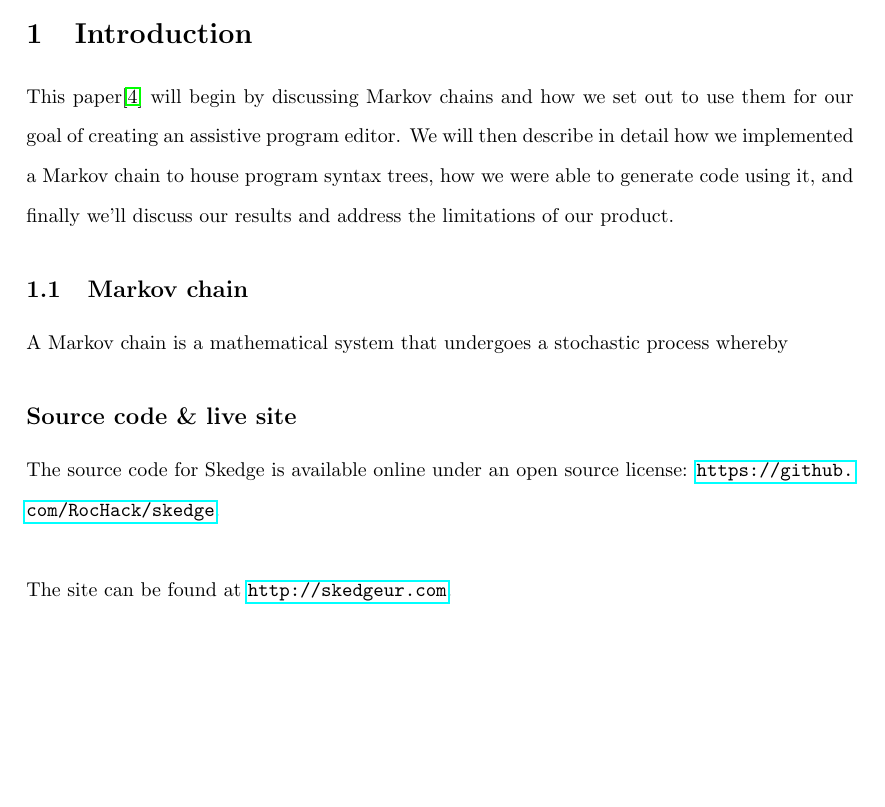
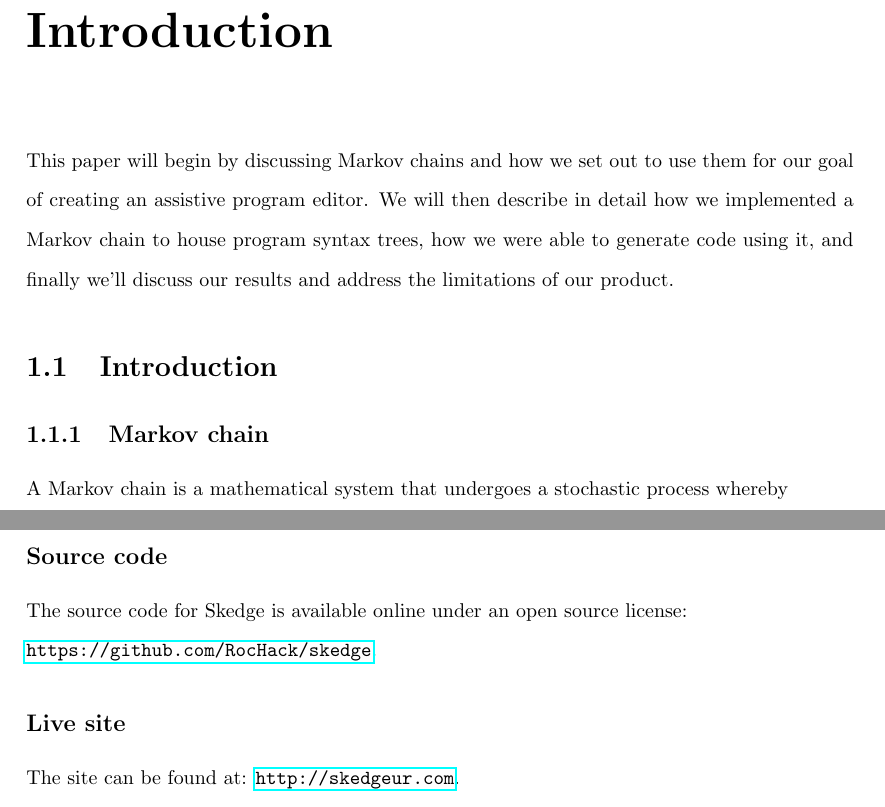
Before and after one commit to dingbat/skedge-thesis, a LaTeX thesis (paper.tex, which reads 01-introduction.tex, 04-conclusion.tex): part of page 3 of 5 before the commit and two parts of pages 4 and 6 of 8 after it, the two joined at a grey line, cut so that both start at the same text, the shorter picture padded with empty space. Compiled offline with pdfLaTeX.

Commit message:
more formatting

```diff
--- /dev/null
+++ b/01-introduction.tex
@@ -0,0 +1,10 @@
+
+\chapter{Introduction}
+
+This paper will begin by discussing Markov chains and how we set out to use them for our goal of creating an assistive program editor. We will then describe in detail how we implemented a Markov chain to house program syntax trees, how we were able to generate code using it, and finally we'll discuss our results and address the limitations of our product.
+
+\section{Introduction}
+
+\subsection{Markov chain}
+
+A Markov chain is a mathematical system that undergoes a stochastic process whereby
--- /dev/null
+++ b/04-conclusion.tex
@@ -0,0 +1,9 @@
+
+\subsection*{Source code}
+
+The source code for Skedge is available online under an open source license:\\
+\url{https://github.com/RocHack/skedge}.
+
+\subsection*{Live site}
+
+\noindent The site can be found at: \url{http://skedgeur.com}.
--- a/paper.tex
+++ b/paper.tex
@@ -1,4 +1,4 @@
-\documentclass[titlepage]{article}
+\documentclass[titlepage]{report}
 
 \usepackage{setspace}
 
@@ -81,22 +67,10 @@ In this paper I present Skedge, a web application for students to comfortably an
-\end{figure}
+\tableofcontents
 
-\section{Introduction}
+\include{01-introduction}
 
-This paper\cite{escodegen} will begin by discussing Markov chains and how we set out to use them for our goal of creating an assistive program editor. We will then describe in detail how we implemented a Markov chain to house program syntax trees, how we were able to generate code using it, and finally we'll discuss our results and address the limitations of our product.
+\clearpage
 
-\subsection{Markov chain}
-
-A Markov chain is a mathematical system that undergoes a stochastic process whereby
-
-
-\subsection*{Source code \& live site}
-
-The source code for Skedge is available online under an open
-source license:
-\url{https://github.com/RocHack/skedge}.\\
-
-\noindent The site can be found at
-\url{http://skedgeur.com}.
+\include{04-conclusion}
 
 \clearpage
 
```
Also changed, not shown: images/cdcs.png, paper.pdf, 01-introduction.tex (16 more changed lines), paper.tex (14 more changed lines), 8 other files.
